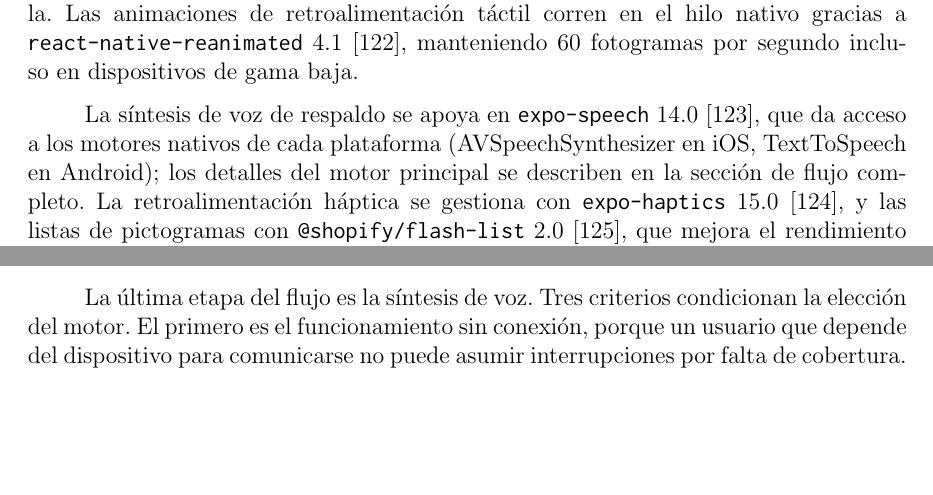
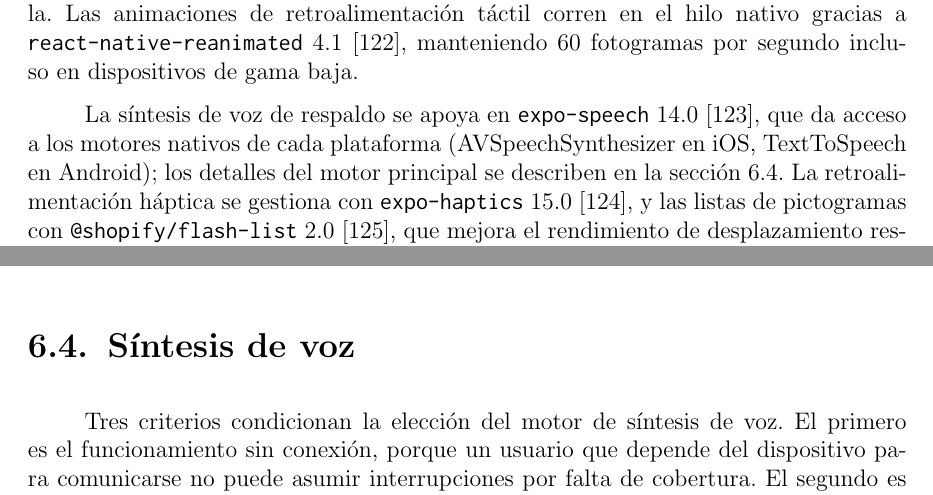
Before and after one commit to Lagaress/tfg-memory, a LaTeX document (main.tex, which reads sections/3b-development-app.tex): two parts of pages 79 and 80 of 127 before the commit and two parts of pages 79 and 81 of 127 after it, joined at a grey line, cut so that both start at the same text, the shorter picture padded with empty space. Compiled offline with pdfLaTeX.

Commit message:
Extract Síntesis de voz as its own section in the App chapter
The TTS block (selection criteria, hybrid engine, ElevenLabs Flash
v2.5 and expo-speech fallback) was buried at the end of "Arquitectura
del sistema". Promote it to a dedicated section between "Servidor de
generación" and "Interfaz de usuario", and reword the opener so it
no longer says "La última etapa del flujo es..." (which made sense
inside the architecture section but reads odd as the head of its own
section). Update the cross-reference from Decisiones tecnológicas
that previously pointed to "la sección de flujo completo" to the new
sec:app-tts label.

Co-Authored-By: Claude Opus 4.7 (1M context) <noreply@anthropic.com>

```diff
--- a/sections/3b-development-app.tex
+++ b/sections/3b-development-app.tex
@@ -30,7 +30,7 @@ La decisión de interponer un servidor entre la app y los motores tiene una moti
 
 El \textit{frontend} se apoya en bibliotecas nativas de Expo y React Native. Las imágenes de pictogramas se cargan con \texttt{expo-image}~\cite{expo-image}, que cachea en disco y recicla vistas para contener el consumo de memoria cuando el usuario desplaza la cuadrícula. Las animaciones de retroalimentación táctil corren en el hilo nativo gracias a \texttt{react-native-reanimated} 4.1~\cite{reanimated}, manteniendo 60 fotogramas por segundo incluso en dispositivos de gama baja.
 
-La síntesis de voz de respaldo se apoya en \texttt{expo-speech} 14.0~\cite{expo-speech}, que da acceso a los motores nativos de cada plataforma (AVSpeechSynthesizer en iOS, TextToSpeech en Android); los detalles del motor principal se describen en la sección de flujo completo. La retroalimentación háptica se gestiona con \texttt{expo-haptics} 15.0~\cite{expo-haptics}, y las listas de pictogramas con \texttt{@shopify/flash-list} 2.0~\cite{flash-list}, que mejora el rendimiento de desplazamiento respecto al FlatList estándar de React Native.
+La síntesis de voz de respaldo se apoya en \texttt{expo-speech} 14.0~\cite{expo-speech}, que da acceso a los motores nativos de cada plataforma (AVSpeechSynthesizer en iOS, TextToSpeech en Android); los detalles del motor principal se describen en la sección~\ref{sec:app-tts}. La retroalimentación háptica se gestiona con \texttt{expo-haptics} 15.0~\cite{expo-haptics}, y las listas de pictogramas con \texttt{@shopify/flash-list} 2.0~\cite{flash-list}, que mejora el rendimiento de desplazamiento respecto al FlatList estándar de React Native.
 
 \section{Arquitectura del sistema}
 \label{sec:app-arquitectura}
@@ -59,4 +59,3 @@ Todos los motores implementan una misma interfaz abstracta que define tres opera
 
 Un registro central mantiene la relación entre nombres de motores y sus implementaciones. Al arrancar, el servidor lee de sus variables de entorno la lista de motores que debe cargar, los instancia y ejecuta su carga de recursos. Cada motor se inicializa una sola vez y atiende todas las peticiones posteriores como \textit{singleton}~\cite{refactoringguru_registry}. Añadir un motor nuevo consiste en implementar la interfaz abstracta, registrarlo e incluir su nombre en la configuración, sin modificar el código existente.
 
-La última etapa del flujo es la síntesis de voz. Tres criterios condicionan la elección del motor. El primero es el funcionamiento sin conexión, porque un usuario que depende del dispositivo para comunicarse no puede asumir interrupciones por falta de cobertura. El segundo es la disponibilidad de voces infantiles en español, donde la única opción comercial documentada es \textit{es-MX-MarinaNeural} de Azure, con acento mexicano y sin equivalente peninsular. El tercero es la latencia, porque en una conversación presencial un retardo superior a unos pocos cientos de milisegundos rompe el ritmo natural del diálogo.
@@ -81,3 +73,8 @@ La clave de API de OpenAI reside exclusivamente en la configuración del servido
 El manejo de errores sigue una estrategia de degradación. Si un motor falla durante la generación, el adaptador devuelve la respuesta con un indicador de error en lugar de provocar un fallo completo del servidor. Esto permite que la app distinga entre un fallo de red (que requiere reintentar) y un fallo del motor (que puede resolverse mostrando un mensaje al usuario o recurriendo al generador local como respaldo).
 
 El servidor está contenerizado con Docker~\cite{docker2024} para facilitar su despliegue. La imagen parte de una distribución ligera de Python 3.13, copia el código de la API y el del motor de generación, instala las dependencias e inicia el servidor en el puerto 8000. Un fichero de configuración de Docker Compose permite levantar el servicio con un solo comando, sin necesidad de instalar Python ni las dependencias en la máquina anfitriona. La contenerización convierte el despliegue en una operación reproducible: la misma imagen que se ejecuta en la máquina del desarrollador puede subirse a un registro y desplegarse en cualquier servicio \textit{cloud} (AWS ECS, Google Cloud Run, Azure Container Instances) sin ajustes adicionales, ya que el contenedor encapsula el intérprete, las dependencias y el código en un artefacto autocontenido.
+
+\section{Síntesis de voz}
+\label{sec:app-tts}
+
+Tres criterios condicionan la elección del motor de síntesis de voz. El primero es el funcionamiento sin conexión, porque un usuario que depende del dispositivo para comunicarse no puede asumir interrupciones por falta de cobertura. El segundo es la disponibilidad de voces infantiles en español, donde la única opción comercial documentada es \textit{es-MX-MarinaNeural} de Azure, con acento mexicano y sin equivalente peninsular. El tercero es la latencia, porque en una conversación presencial un retardo superior a unos pocos cientos de milisegundos rompe el ritmo natural del diálogo.
```
Also changed, not shown: sections/3b-development-app.tex (13 more changed lines).
